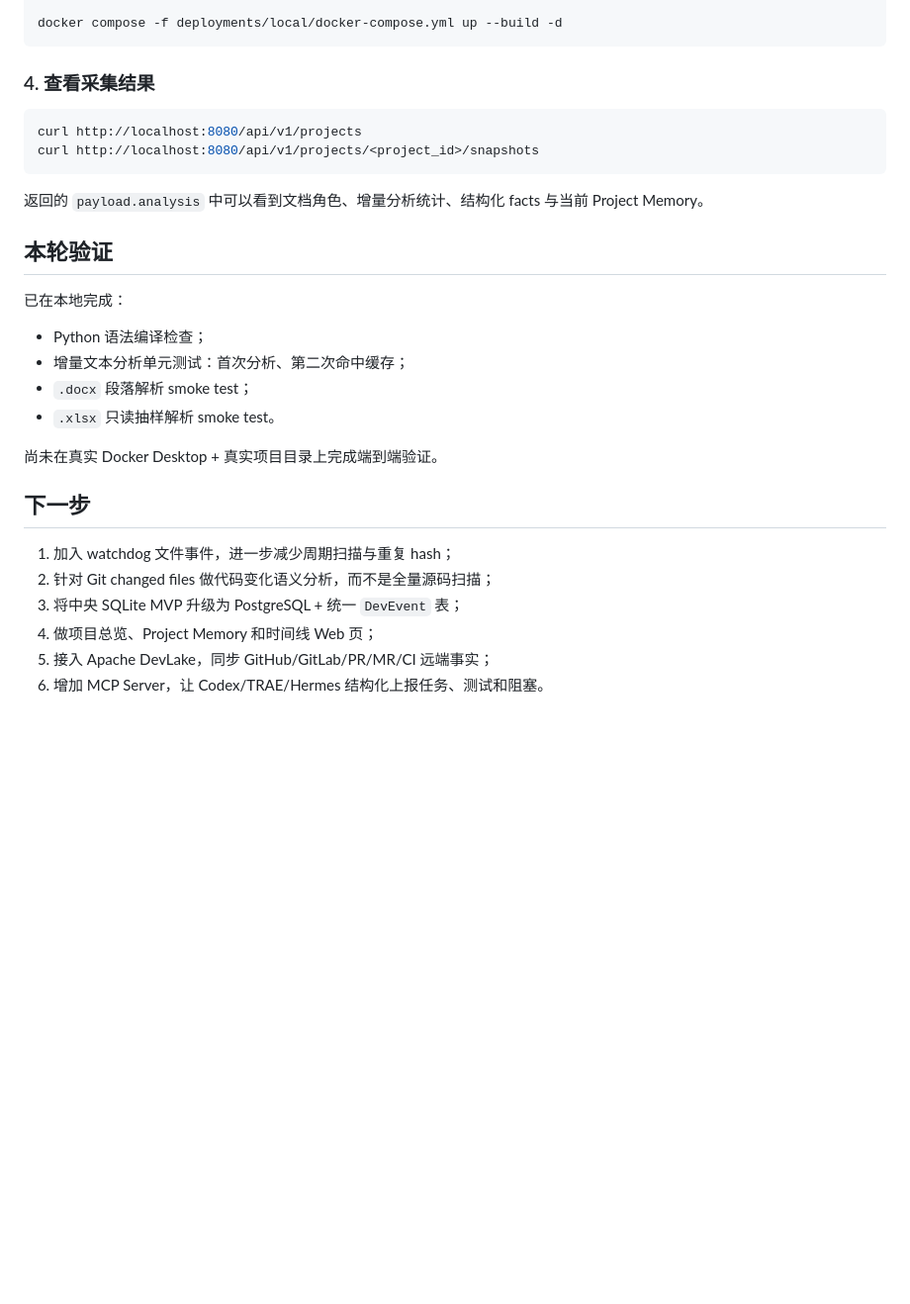
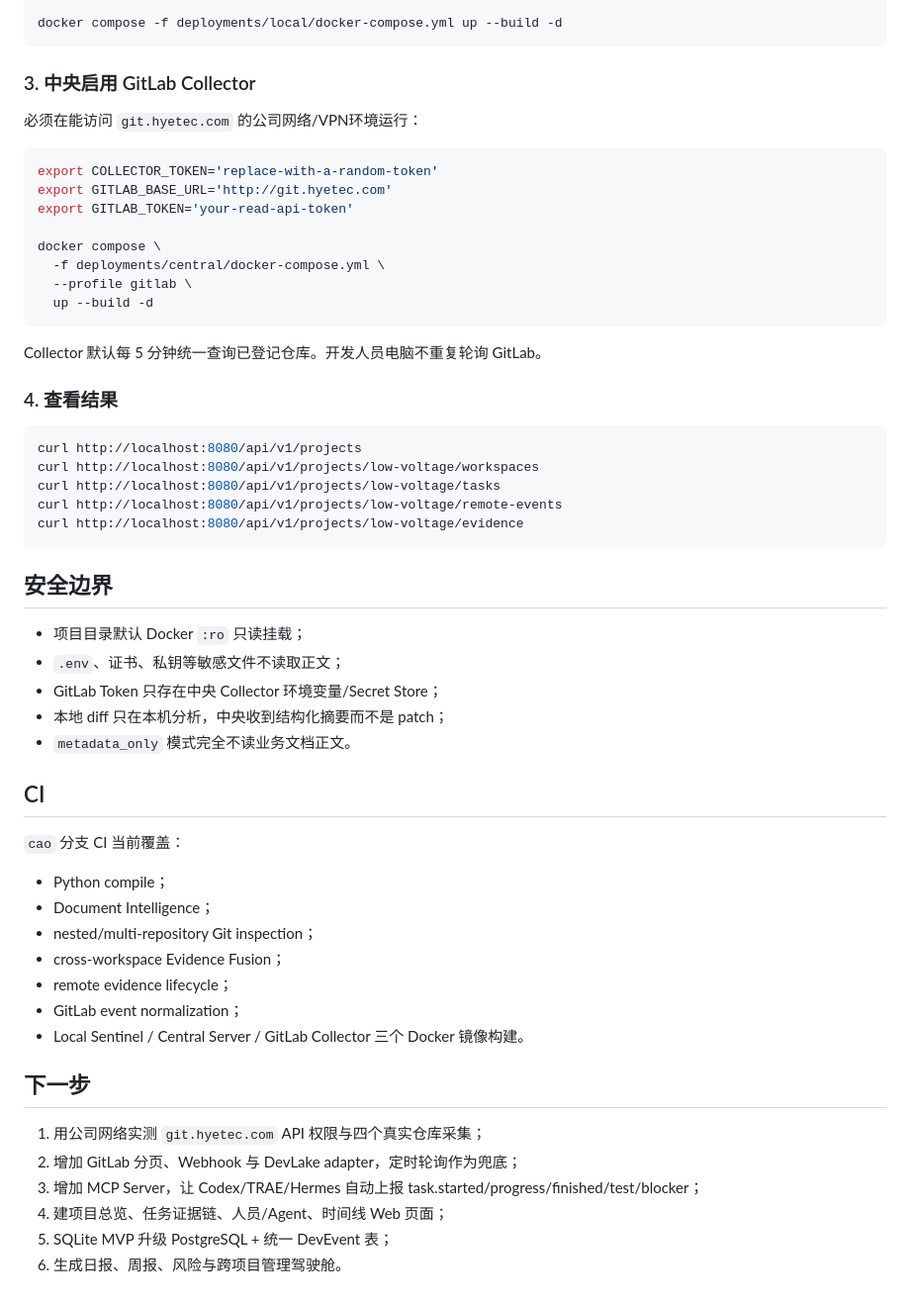
Before and after one commit to cao772/cao, a Markdown page: README.md, the part around one of its changes. Shown at 99% size. Drawn GitHub-style; blank space fills up the shorter version.

````diff
--- a/README.md
+++ b/README.md
@@ -126,30 +197,57 @@ export DEVICE_ID='your-device'
 docker compose -f deployments/local/docker-compose.yml up --build -d
 ```
 
-### 4. 查看采集结果
+### 3. 中央启用 GitLab Collector
+
+必须在能访问 `git.hyetec.com` 的公司网络/VPN环境运行：
+
+```bash
+export COLLECTOR_TOKEN='replace-with-a-random-token'
+export GITLAB_BASE_URL='http://git.hyetec.com'
+export GITLAB_TOKEN='your-read-api-token'
+
+docker compose \
+  -f deployments/central/docker-compose.yml \
+  --profile gitlab \
+  up --build -d
+```
+
+Collector 默认每 5 分钟统一查询已登记仓库。开发人员电脑不重复轮询 GitLab。
+
+### 4. 查看结果
 
 ```bash
 curl http://localhost:8080/api/v1/projects
-curl http://localhost:8080/api/v1/projects/<project_id>/snapshots
+curl http://localhost:8080/api/v1/projects/low-voltage/workspaces
+curl http://localhost:8080/api/v1/projects/low-voltage/tasks
+curl http://localhost:8080/api/v1/projects/low-voltage/remote-events
+curl http://localhost:8080/api/v1/projects/low-voltage/evidence
 ```
 
-返回的 `payload.analysis` 中可以看到文档角色、增量分析统计、结构化 facts 与当前 Project Memory。
+## 安全边界
 
-## 本轮验证
+- 项目目录默认 Docker `:ro` 只读挂载；
+- `.env`、证书、私钥等敏感文件不读取正文；
+- GitLab Token 只存在中央 Collector 环境变量/Secret Store；
+- 本地 diff 只在本机分析，中央收到结构化摘要而不是 patch；
+- `metadata_only` 模式完全不读业务文档正文。
 
-已在本地完成：
-- Python 语法编译检查；
-- 增量文本分析单元测试：首次分析、第二次命中缓存；
-- `.docx` 段落解析 smoke test；
-- `.xlsx` 只读抽样解析 smoke test。
+## CI
 
-尚未在真实 Docker Desktop + 真实项目目录上完成端到端验证。
+`cao` 分支 CI 当前覆盖：
+- Python compile；
+- Document Intelligence；
+- nested/multi-repository Git inspection；
+- cross-workspace Evidence Fusion；
+- remote evidence lifecycle；
+- GitLab event normalization；
+- Local Sentinel / Central Server / GitLab Collector 三个 Docker 镜像构建。
 
 ## 下一步
 
-1. 加入 watchdog 文件事件，进一步减少周期扫描与重复 hash；
-2. 针对 Git changed files 做代码变化语义分析，而不是全量源码扫描；
-3. 将中央 SQLite MVP 升级为 PostgreSQL + 统一 `DevEvent` 表；
-4. 做项目总览、Project Memory 和时间线 Web 页；
-5. 接入 Apache DevLake，同步 GitHub/GitLab/PR/MR/CI 远端事实；
-6. 增加 MCP Server，让 Codex/TRAE/Hermes 结构化上报任务、测试和阻塞。
+1. 用公司网络实测 `git.hyetec.com` API 权限与四个真实仓库采集；
+2. 增加 GitLab 分页、Webhook 与 DevLake adapter，定时轮询作为兜底；
+3. 增加 MCP Server，让 Codex/TRAE/Hermes 自动上报 task.started/progress/finished/test/blocker；
+4. 建项目总览、任务证据链、人员/Agent、时间线 Web 页面；
+5. SQLite MVP 升级 PostgreSQL + 统一 DevEvent 表；
+6. 生成日报、周报、风险与跨项目管理驾驶舱。
````
Also changed, not shown: other parts of README.md (+134 -63 lines).
